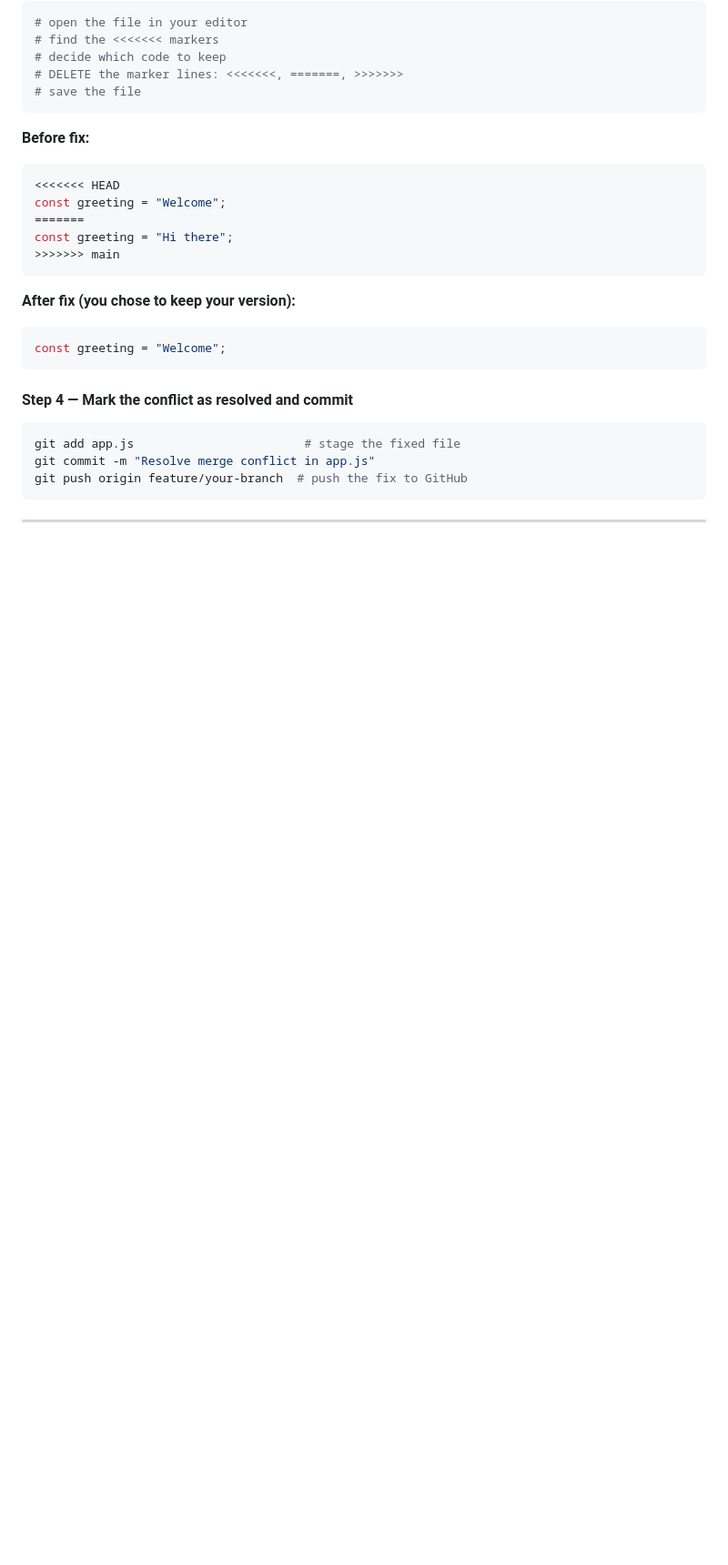
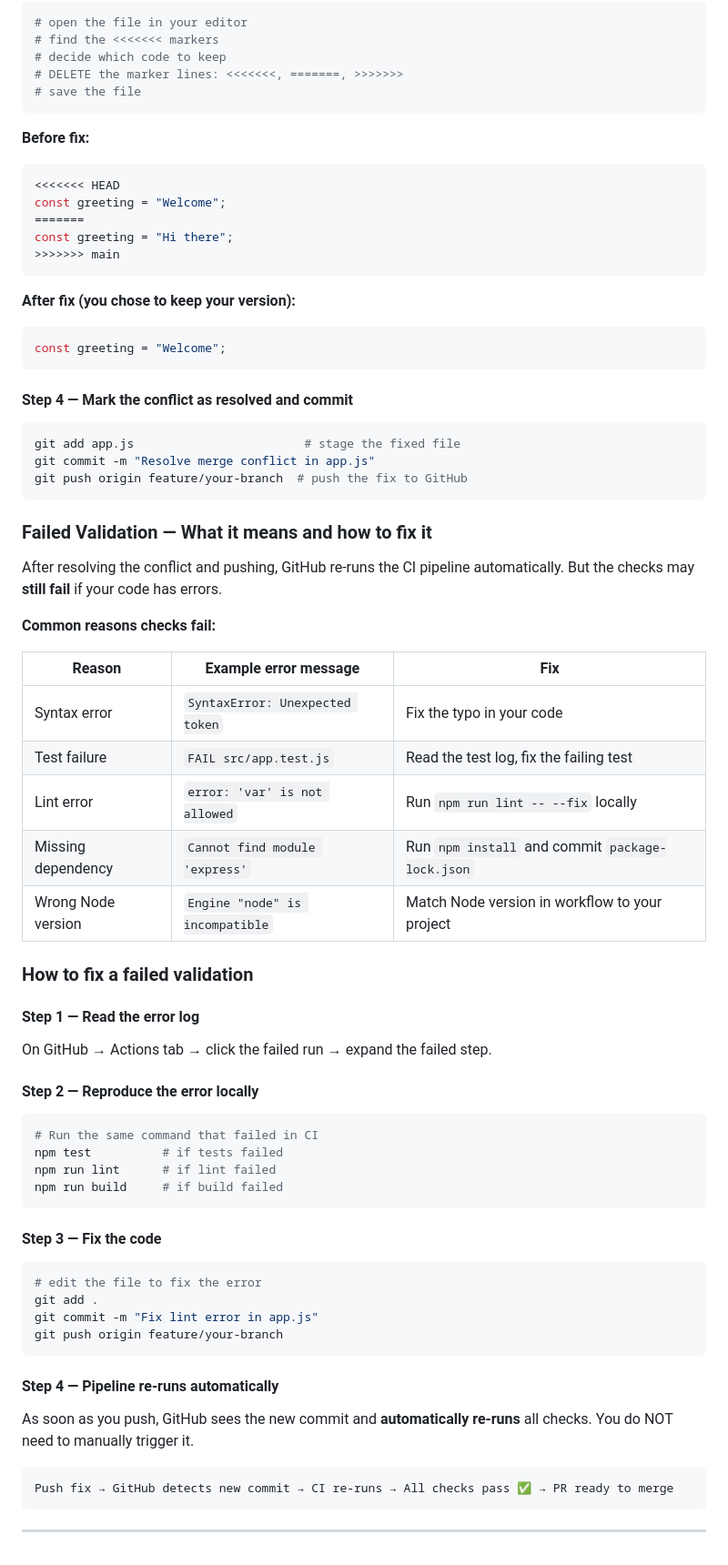
Before and after one commit to Taimoor-Kamran/SMIT_DEVOPS, a Markdown page: Phase_2/class4.md, the part around the change. Shown at 91% size. Drawn GitHub-style; blank space fills up the shorter version.

Commit message:
Add failed validation causes and fix steps
Co-Authored-By: Claude Sonnet 4.6 <noreply@anthropic.com>

````diff
--- a/Phase_2/class4.md
+++ b/Phase_2/class4.md
@@ -309,4 +309,48 @@ git commit -m "Resolve merge conflict in app.js"
 git push origin feature/your-branch  # push the fix to GitHub
 ```
 
+### Failed Validation — What it means and how to fix it
+
+After resolving the conflict and pushing, GitHub re-runs the CI pipeline automatically.
+But the checks may **still fail** if your code has errors.
+
+**Common reasons checks fail:**
+
+| Reason | Example error message | Fix |
+|--------|-----------------------|-----|
+| Syntax error | `SyntaxError: Unexpected token` | Fix the typo in your code |
+| Test failure | `FAIL src/app.test.js` | Read the test log, fix the failing test |
+| Lint error | `error: 'var' is not allowed` | Run `npm run lint -- --fix` locally |
+| Missing dependency | `Cannot find module 'express'` | Run `npm install` and commit `package-lock.json` |
+| Wrong Node version | `Engine "node" is incompatible` | Match Node version in workflow to your project |
+
+### How to fix a failed validation
+
+#### Step 1 — Read the error log
+On GitHub → Actions tab → click the failed run → expand the failed step.
+
+#### Step 2 — Reproduce the error locally
+```bash
+# Run the same command that failed in CI
+npm test          # if tests failed
+npm run lint      # if lint failed
+npm run build     # if build failed
+```
+
+#### Step 3 — Fix the code
+```bash
+# edit the file to fix the error
+git add .
+git commit -m "Fix lint error in app.js"
+git push origin feature/your-branch
+```
+
+#### Step 4 — Pipeline re-runs automatically
+As soon as you push, GitHub sees the new commit and **automatically re-runs** all checks.
+You do NOT need to manually trigger it.
+
+```
+Push fix → GitHub detects new commit → CI re-runs → All checks pass ✅ → PR ready to merge
+```
+
 ---
````
